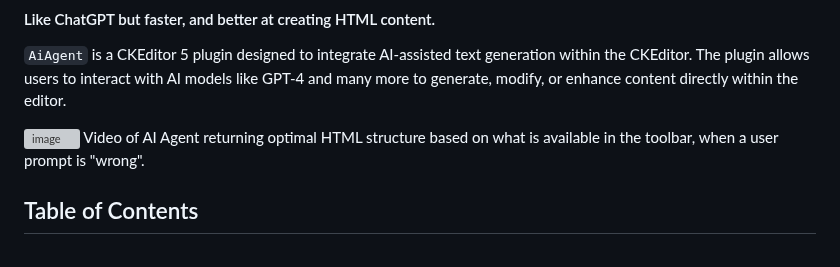
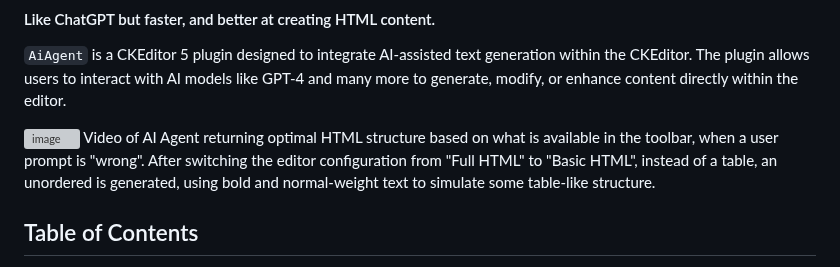
Before and after one commit to dxpr/ckeditor5-ai-agent, a Markdown page: README.md, the part around the change. Drawn GitHub-style; grey boxes are pictures that could not be loaded.

```diff
--- a/README.md
+++ b/README.md
@@ -15,7 +15,7 @@
 `AiAgent` is a CKEditor 5 plugin designed to integrate AI-assisted text generation within the CKEditor. The plugin allows users to interact with AI models like GPT-4 and many more to generate, modify, or enhance content directly within the editor.
 
 ![image](https://github.com/dxpr/ckeditor5-ai-agent/blob/1.x/sample/images/toolbar-switching.gif)
-Video of AI Agent returning optimal HTML structure based on what is available in the toolbar, when a user prompt is "wrong".
+Video of AI Agent returning optimal HTML structure based on what is available in the toolbar, when a user prompt is "wrong". After switching the editor configuration from "Full HTML" to "Basic HTML", instead of a table, an unordered is generated, using bold and normal-weight text to simulate some table-like structure.
 
 ## Table of Contents
 
```
